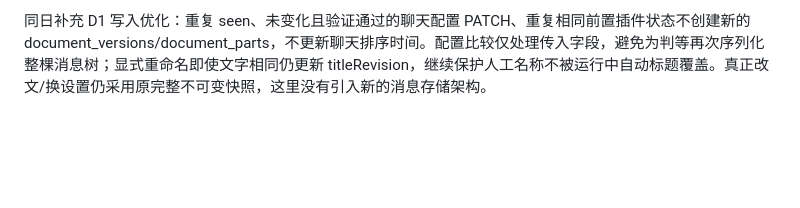
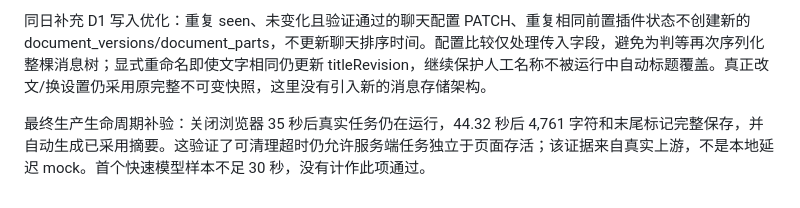
Before and after one commit to ccawmiku/workers-chat, a Markdown page: docs/RUNTIME.md, the part around the change. Drawn GitHub-style; blank space fills up the shorter version.

```diff
--- a/docs/RUNTIME.md
+++ b/docs/RUNTIME.md
@@ -55,3 +55,6 @@
 生产修复验证（2026-10-18，CF a79998a6-8cc9-45d4-9f6a-0ee9b2a885fb）：真实服务端完整流程调用 Gemini 3.1 Flash Lite 8 次，包含两个历史补齐、澄清、分析、主回复、并行追问/摘要、手动重生成。模型结果与确认、网页 5 张卡片/圆形色块/色板通过 27 项断言；测试聊天及会话清理，整体设置与提供商未变。Analytics 在本批窗口记录 10 个相关对象（含两个后置调度器），合计约 3.7157 GB·s；按已记录 job 名匹配的 7 个模型任务合计 3.1886 GB·s，activeTime 分别约 1.97–4.73 秒。没有此前 900 秒驻留模式。不能用这组短任务推断长生成的持续成本或全天总降幅；历史请求仍受平台重启及免费额度限制。
 
 同日补充 D1 写入优化：重复 seen、未变化且验证通过的聊天配置 PATCH、重复相同前置插件状态不创建新的 document_versions/document_parts，不更新聊天排序时间。配置比较仅处理传入字段，避免为判等再次序列化整棵消息树；显式重命名即使文字相同仍更新 titleRevision，继续保护人工名称不被运行中自动标题覆盖。真正改文/换设置仍采用原完整不可变快照，这里没有引入新的消息存储架构。
+
+
+最终生产生命周期补验：关闭浏览器 35 秒后真实任务仍在运行，44.32 秒后 4,761 字符和末尾标记完整保存，并自动生成已采用摘要。这验证了可清理超时仍允许服务端任务独立于页面存活；该证据来自真实上游，不是本地延迟 mock。首个快速模型样本不足 30 秒，没有计作此项通过。
```
Also changed, not shown: docs/PRODUCTION.md (+7 -0 lines).
